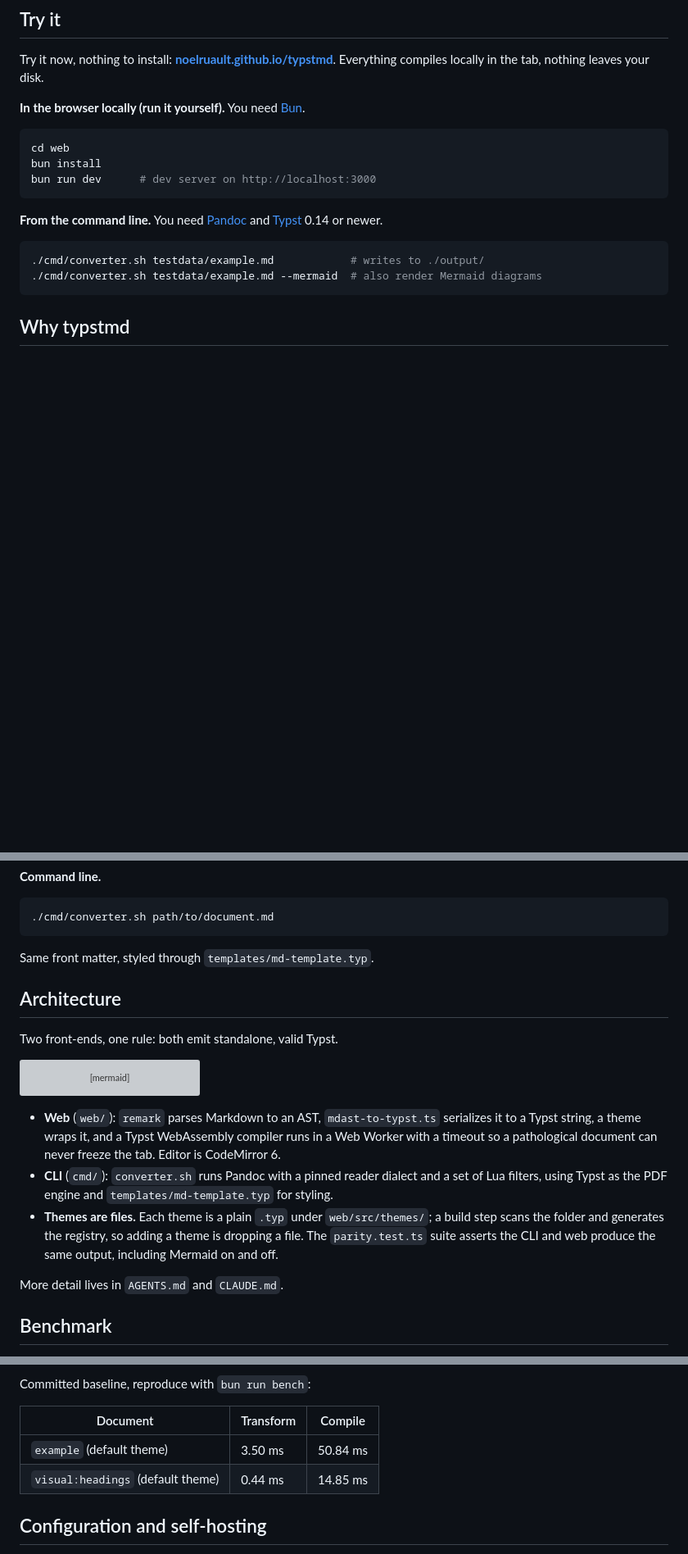
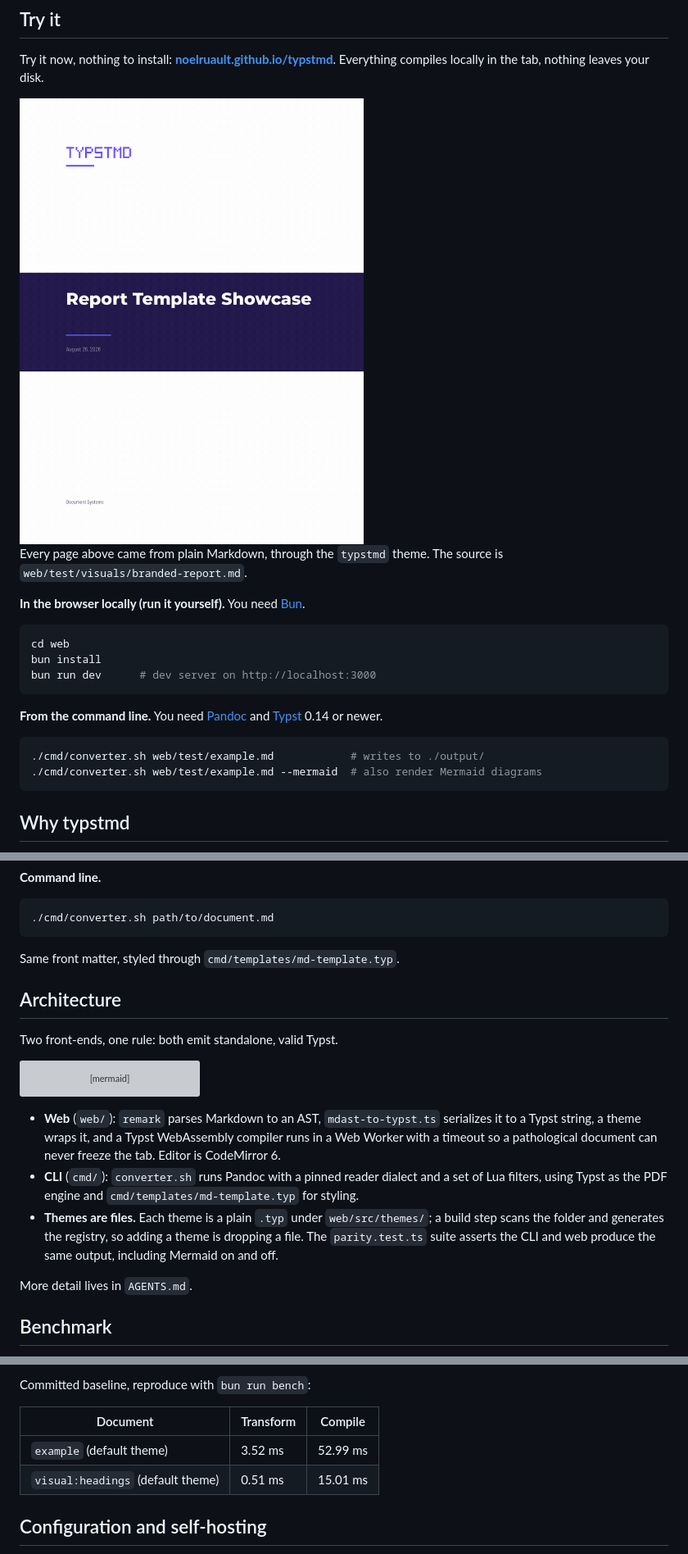
Before and after one commit to noelruault/typstmd, a Markdown page: README.md, 3 parts joined by grey strips. Shown at 82% size. GitHub-like rendering; pictures changed too: docs/report-template.gif (added); blank space fills up the shorter version; grey boxes are pictures that could not be loaded.

Commit message:
add a typstmd-branded report theme and put its eight pages in the README
The theme is the private client report, whitelabelled: same cover band, dotted
contents, severity pills, metadata cards and dark table header, recoloured to
the project avatar's palette (violet #6b51ff ground, deep #241a4d band) and
carrying a TYPSTMD wordmark instead of a client logo.

The wordmark is drawn as rectangles on the same 117.36 grid as the project mark,
a 5x7 cell per letter with the runs merged per row. It is geometry rather than
an SVG <text> element because Typst resolves SVG text outside its own font book:
a <text font-family="Barlow Semi Condensed"> renders in Libertinus Serif and
warns about nothing, which is the same silent-fallback trap the theme rules
already forbid.

The severity hues come from the avatar rather than a traffic-light scale, so
they read magenta, violet, cyan, mint rather than red through green. That is
fine for a specimen and would not be for a real report.

web/test/visuals/branded-report.md is the fixture behind it: invented findings
about a coffee machine and a missing stapler, written to exercise every element
the theme draws. docs/report-template.gif is its eight pages at 1.5s each,
rendered at 110dpi and quantised to 128 colours to stay under half a megabyte.

````diff
--- a/README.md
+++ b/README.md
@@ -5,6 +5,10 @@
 ## Try it
 
 Try it now, nothing to install: **[noelruault.github.io/typstmd](https://noelruault.github.io/typstmd/)**. Everything compiles locally in the tab, nothing leaves your disk.
+
+<img src="docs/report-template.gif" alt="Eight pages of a report rendered by the typstmd theme: cover band, contents, severity pills, metadata cards, code evidence and a Mermaid diagram" width="420">
+
+Every page above came from plain Markdown, through the `typstmd` theme. The source is `web/test/visuals/branded-report.md`.
 
 **In the browser locally (run it yourself).** You need [Bun](https://bun.sh).
 
@@ -17,8 +21,8 @@ bun run dev      # dev server on http://localhost:3000
 **From the command line.** You need [Pandoc](https://pandoc.org/installing.html) and [Typst](https://github.com/typst/typst#installation) 0.14 or newer.
 
 ```bash
-./cmd/converter.sh testdata/example.md            # writes to ./output/
-./cmd/converter.sh testdata/example.md --mermaid  # also render Mermaid diagrams
+./cmd/converter.sh web/test/example.md            # writes to ./output/
+./cmd/converter.sh web/test/example.md --mermaid  # also render Mermaid diagrams
 ```
 
 ## Why typstmd
@@ -61,7 +65,7 @@ In the web app, any other key is passed through untouched as a `frontmatter` dic
 ./cmd/converter.sh path/to/document.md
 ```
 
-Same front matter, styled through `templates/md-template.typ`.
+Same front matter, styled through `cmd/templates/md-template.typ`.
 
 ## Architecture
 
@@ -78,10 +82,10 @@ flowchart LR
 ```
 
 - **Web** (`web/`): `remark` parses Markdown to an AST, `mdast-to-typst.ts` serializes it to a Typst string, a theme wraps it, and a Typst WebAssembly compiler runs in a Web Worker with a timeout so a pathological document can never freeze the tab. Editor is CodeMirror 6.
-- **CLI** (`cmd/`): `converter.sh` runs Pandoc with a pinned reader dialect and a set of Lua filters, using Typst as the PDF engine and `templates/md-template.typ` for styling.
+- **CLI** (`cmd/`): `converter.sh` runs Pandoc with a pinned reader dialect and a set of Lua filters, using Typst as the PDF engine and `cmd/templates/md-template.typ` for styling.
 - **Themes are files.** Each theme is a plain `.typ` under `web/src/themes/`; a build step scans the folder and generates the registry, so adding a theme is dropping a file. The `parity.test.ts` suite asserts the CLI and web produce the same output, including Mermaid on and off.
 
-More detail lives in `AGENTS.md` and `CLAUDE.md`.
+More detail lives in `AGENTS.md`.
 
 ## Benchmark
 
@@ -97,6 +101,6 @@ Committed baseline, reproduce with `bun run bench`:
 
 | Document | Transform | Compile |
 | --- | --- | --- |
-| `example` (default theme) | 3.50 ms | 50.84 ms |
-| `visual:headings` (default theme) | 0.44 ms | 14.85 ms |
+| `example` (default theme) | 3.52 ms | 52.99 ms |
+| `visual:headings` (default theme) | 0.51 ms | 15.01 ms |
 
````
Also changed, not shown: other parts of README.md (+1 -1 lines), 3 other files.
